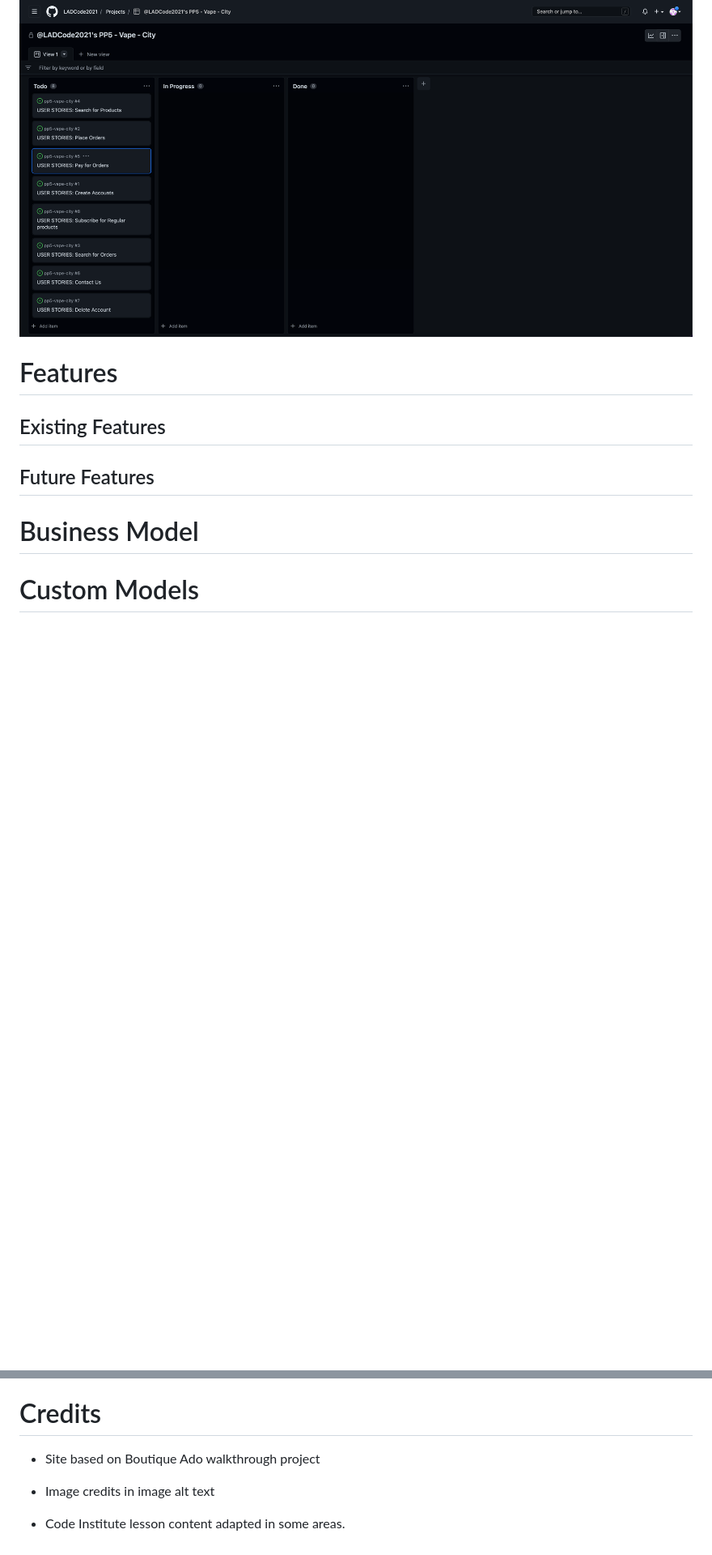
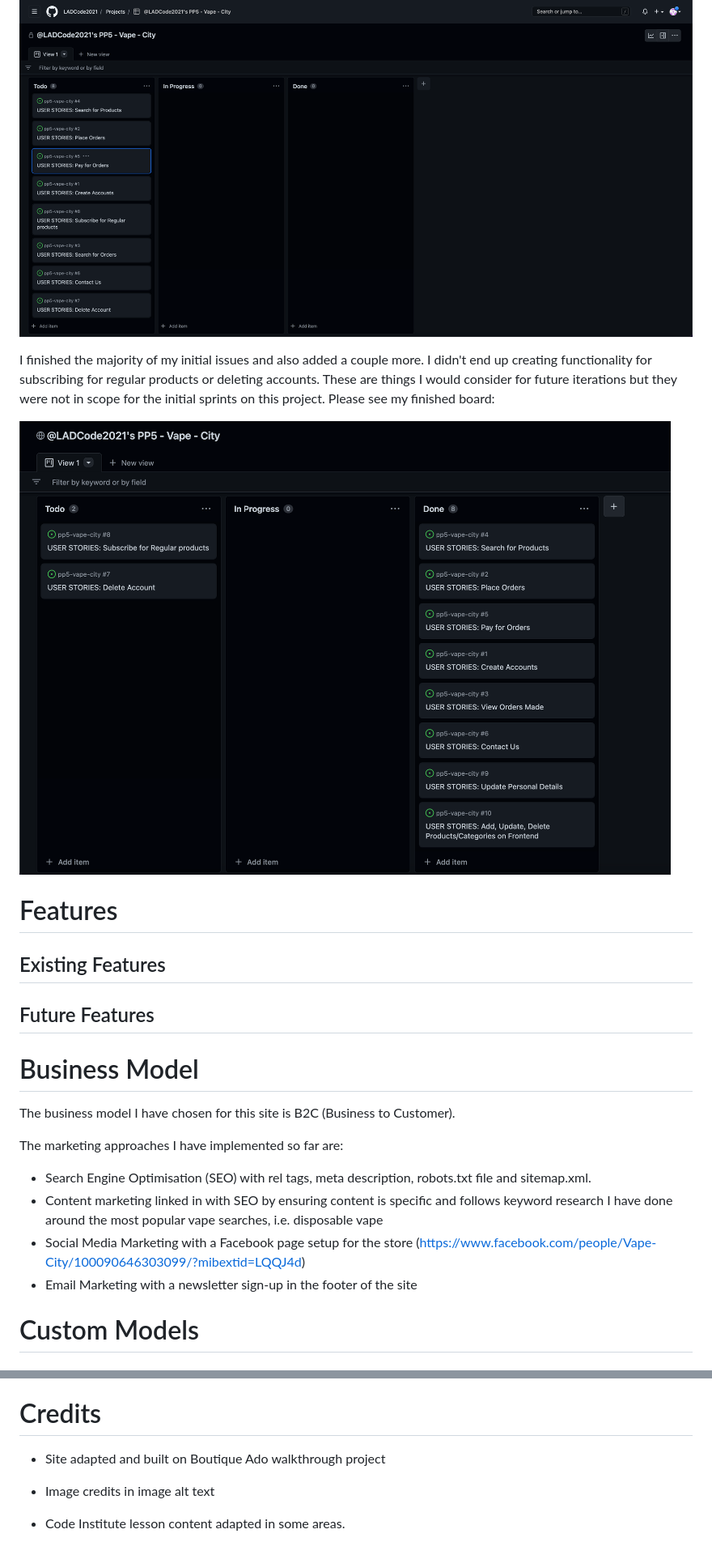
Before and after one commit to LADCode2021/pp5-vape-city, a Markdown page: README.md, 2 parts joined by grey strips. Shown: that part at 81% size. Rendered like a GitHub page; pictures changed too: docs/images/to-do-list-finished.png (added); blank space fills up the shorter version.

```diff
--- a/README.md
+++ b/README.md
@@ -14,6 +14,9 @@ Please see my initial GitHub issues:
 
 ![](docs/images/to-do-list-screenshot.png)
 
+I finished the majority of my initial issues and also added a couple more. I didn't end up creating functionality for subscribing for regular products or deleting accounts. These are things I would consider for future iterations but they were not in scope for the initial sprints on this project. Please see my finished board:
+
+![](docs/images/to-do-list-finished.png)
 
 # Features
 
@@ -22,6 +25,15 @@ Please see my initial GitHub issues:
 ## Future Features
 
 # Business Model
+
+The business model I have chosen for this site is B2C (Business to Customer).
+
+The marketing approaches I have implemented so far are:
+
+* Search Engine Optimisation (SEO) with rel tags, meta description, robots.txt file and sitemap.xml.
+* Content marketing linked in with SEO by ensuring content is specific and follows keyword research I have done around the most popular vape searches, i.e. disposable vape
+* Social Media Marketing with a Facebook page setup for the store (https://www.facebook.com/people/Vape-City/100090646303099/?mibextid=LQQJ4d)
+* Email Marketing with a newsletter sign-up in the footer of the site
 
 # Custom Models
 
@@ -113,7 +125,7 @@ I used the following technologies:
 
 # Credits
 
-* Site based on Boutique Ado walkthrough project
+* Site adapted and built on Boutique Ado walkthrough project
 
 * Image credits in image alt text
 
```
Also changed, not shown: 2 other files.
